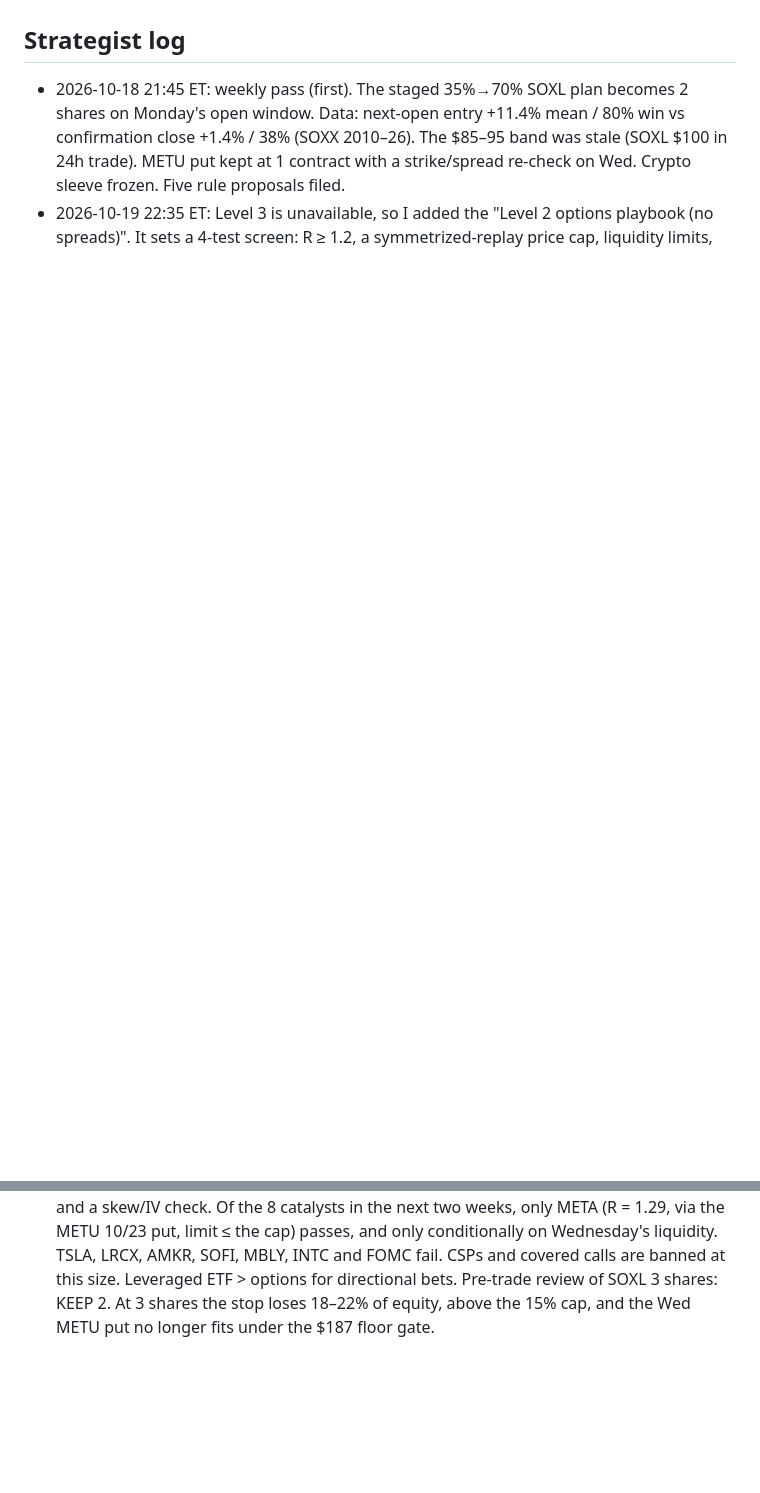
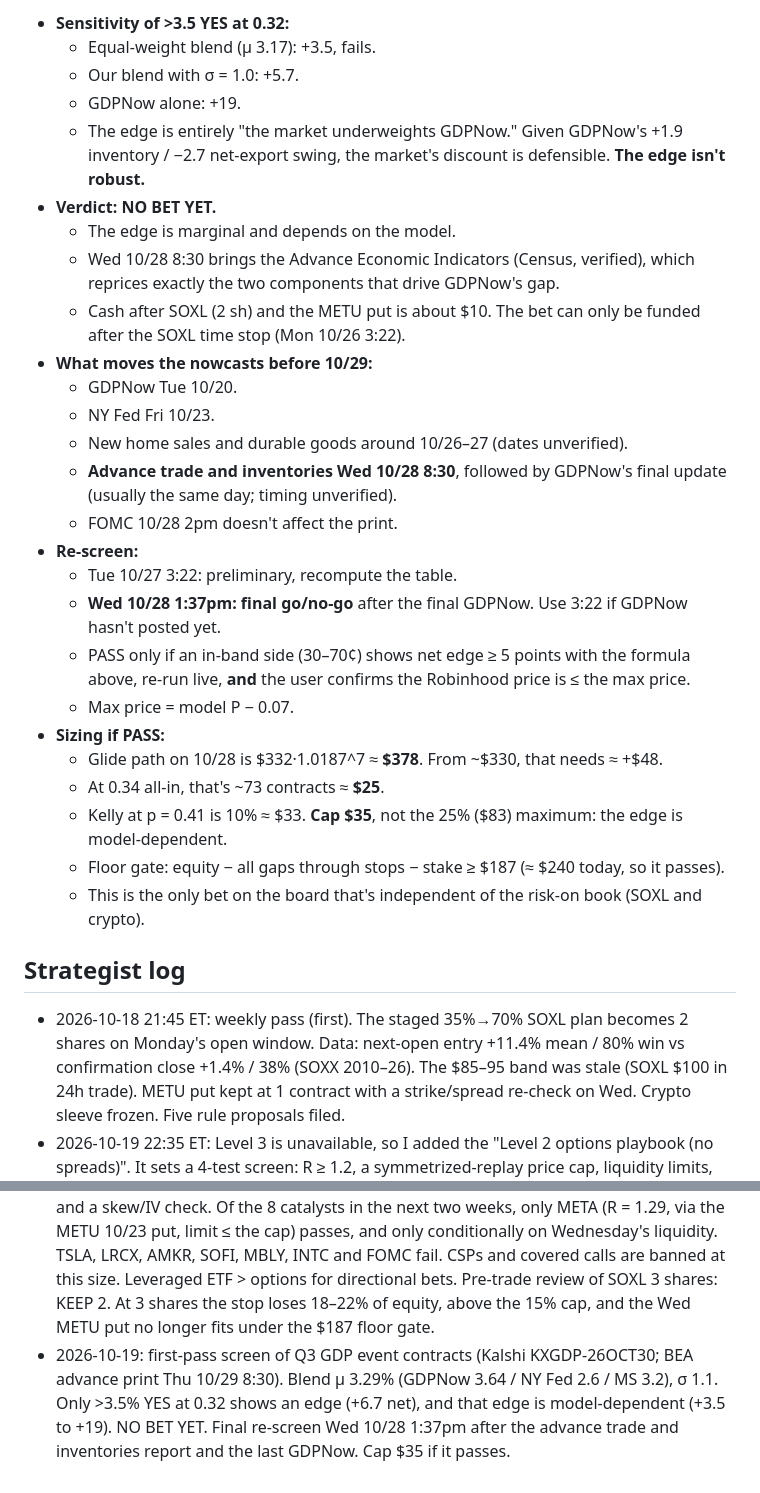
Before and after one commit to BrennanKM/BrennanKM, a Markdown page: STRATEGY.md, 2 parts joined by grey strips. Drawn GitHub-style; blank space fills up the shorter version.

Commit message:
GDP event screen #1: no bet yet; Kelly cap and locked blend accepted
Co-Authored-By: Claude Opus 5.5 <noreply@anthropic.com>
Claude-Session: https://claude.ai/code/session_01Kk1pMPx7P8sw72ffTadznF

```diff
--- a/STRATEGY.md
+++ b/STRATEGY.md
@@ -169,3 +189,31 @@ Written 2026-10-19 ~22:30 ET (Sun night). Option quotes are Fri 10/16 closes, so
+- **Sensitivity of >3.5 YES at 0.32:**
+  - Equal-weight blend (μ 3.17): +3.5, fails.
+  - Our blend with σ = 1.0: +5.7.
+  - GDPNow alone: +19.
+  - The edge is entirely "the market underweights GDPNow." Given GDPNow's +1.9 inventory / −2.7 net-export swing, the market's discount is defensible. **The edge isn't robust.**
+- **Verdict: NO BET YET.**
+  - The edge is marginal and depends on the model.
+  - Wed 10/28 8:30 brings the Advance Economic Indicators (Census, verified), which reprices exactly the two components that drive GDPNow's gap.
+  - Cash after SOXL (2 sh) and the METU put is about $10. The bet can only be funded after the SOXL time stop (Mon 10/26 3:22).
+- **What moves the nowcasts before 10/29:**
+  - GDPNow Tue 10/20.
+  - NY Fed Fri 10/23.
+  - New home sales and durable goods around 10/26–27 (dates unverified).
+  - **Advance trade and inventories Wed 10/28 8:30**, followed by GDPNow's final update (usually the same day; timing unverified).
+  - FOMC 10/28 2pm doesn't affect the print.
+- **Re-screen:**
+  - Tue 10/27 3:22: preliminary, recompute the table.
+  - **Wed 10/28 1:37pm: final go/no-go** after the final GDPNow. Use 3:22 if GDPNow hasn't posted yet.
+  - PASS only if an in-band side (30–70¢) shows net edge ≥ 5 points with the formula above, re-run live, **and** the user confirms the Robinhood price is ≤ the max price.
+  - Max price = model P − 0.07.
+- **Sizing if PASS:**
+  - Glide path on 10/28 is $332·1.0187^7 ≈ **$378**. From ~$330, that needs ≈ +$48.
+  - At 0.34 all-in, that's ~73 contracts ≈ **$25**.
+  - Kelly at p = 0.41 is 10% ≈ $33. **Cap $35**, not the 25% ($83) maximum: the edge is model-dependent.
+  - Floor gate: equity − all gaps through stops − stake ≥ $187 (≈ $240 today, so it passes).
+  - This is the only bet on the board that's independent of the risk-on book (SOXL and crypto).
+
 ## Strategist log
 - 2026-10-18 21:45 ET: weekly pass (first). The staged 35%→70% SOXL plan becomes 2 shares on Monday's open window. Data: next-open entry +11.4% mean / 80% win vs confirmation close +1.4% / 38% (SOXX 2010–26). The $85–95 band was stale (SOXL $100 in 24h trade). METU put kept at 1 contract with a strike/spread re-check on Wed. Crypto sleeve frozen. Five rule proposals filed.
 - 2026-10-19 22:35 ET: Level 3 is unavailable, so I added the "Level 2 options playbook (no spreads)". It sets a 4-test screen: R ≥ 1.2, a symmetrized-replay price cap, liquidity limits, and a skew/IV check. Of the 8 catalysts in the next two weeks, only META (R = 1.29, via the METU 10/23 put, limit ≤ the cap) passes, and only conditionally on Wednesday's liquidity. TSLA, LRCX, AMKR, SOFI, MBLY, INTC and FOMC fail. CSPs and covered calls are banned at this size. Leveraged ETF > options for directional bets. Pre-trade review of SOXL 3 shares: KEEP 2. At 3 shares the stop loses 18–22% of equity, above the 15% cap, and the Wed METU put no longer fits under the $187 floor gate.
+- 2026-10-19: first-pass screen of Q3 GDP event contracts (Kalshi KXGDP-26OCT30; BEA advance print Thu 10/29 8:30). Blend μ 3.29% (GDPNow 3.64 / NY Fed 2.6 / MS 3.2), σ 1.1. Only >3.5% YES at 0.32 shows an edge (+6.7 net), and that edge is model-dependent (+3.5 to +19). NO BET YET. Final re-screen Wed 10/28 1:37pm after the advance trade and inventories report and the last GDPNow. Cap $35 if it passes.
```
Also changed, not shown: other parts of STRATEGY.md (+20 -0 lines), SCOREBOARD.md (+1 -1 lines), trades.md (+11 -0 lines).
